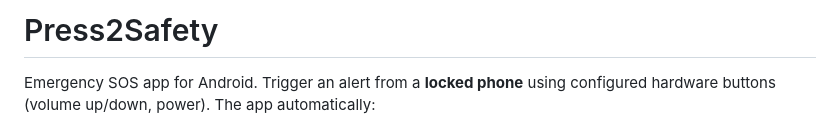
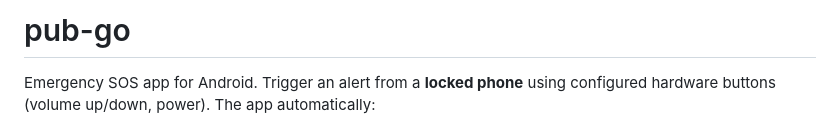
Before and after one commit to AddBlocks/pub-go, a Markdown page: README.md, the part around the change. Rendered like a GitHub page.

```diff
--- a/README.md
+++ b/README.md
@@ -1,4 +1,4 @@
-# Press2Safety
+# pub-go
 
 Emergency SOS app for Android. Trigger an alert from a **locked phone** using configured hardware buttons (volume up/down, power). The app automatically:
 
```
